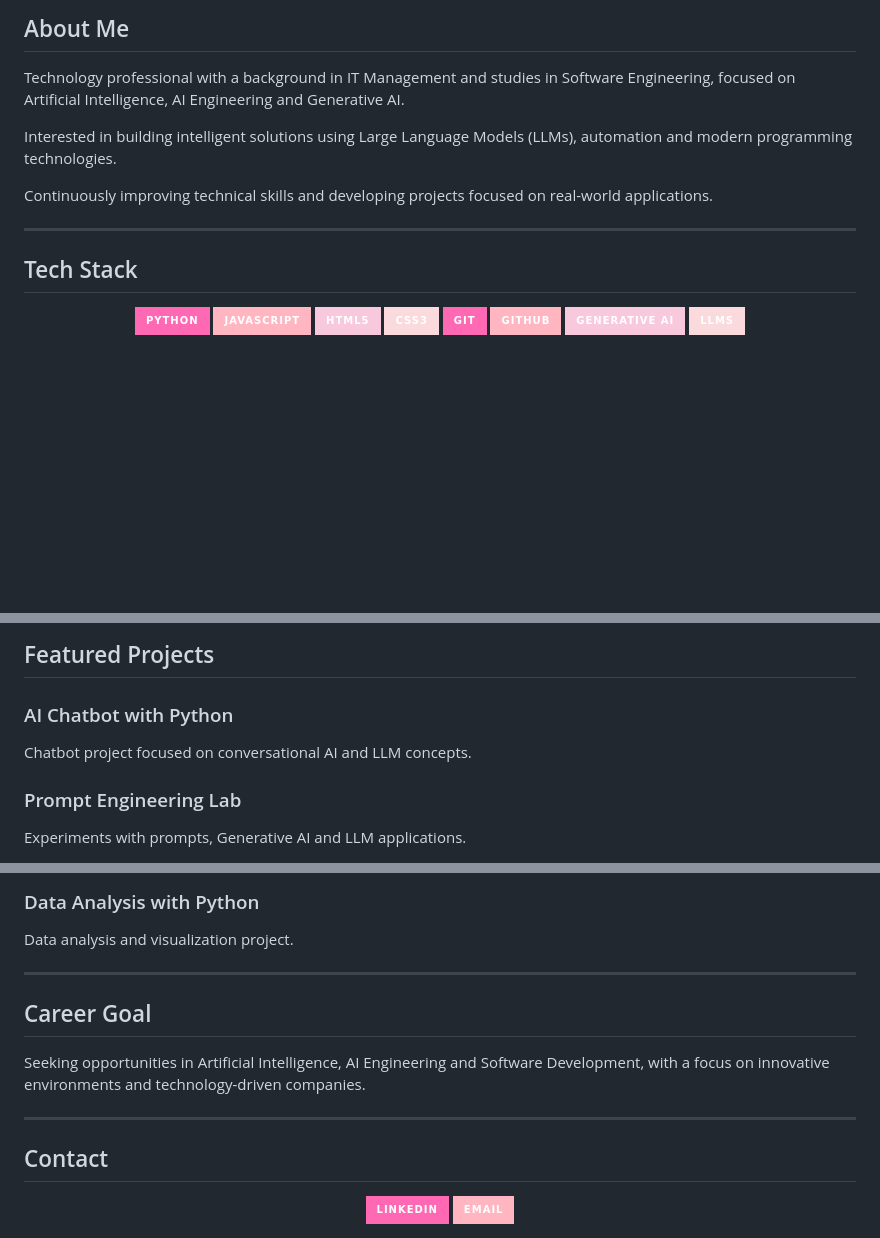
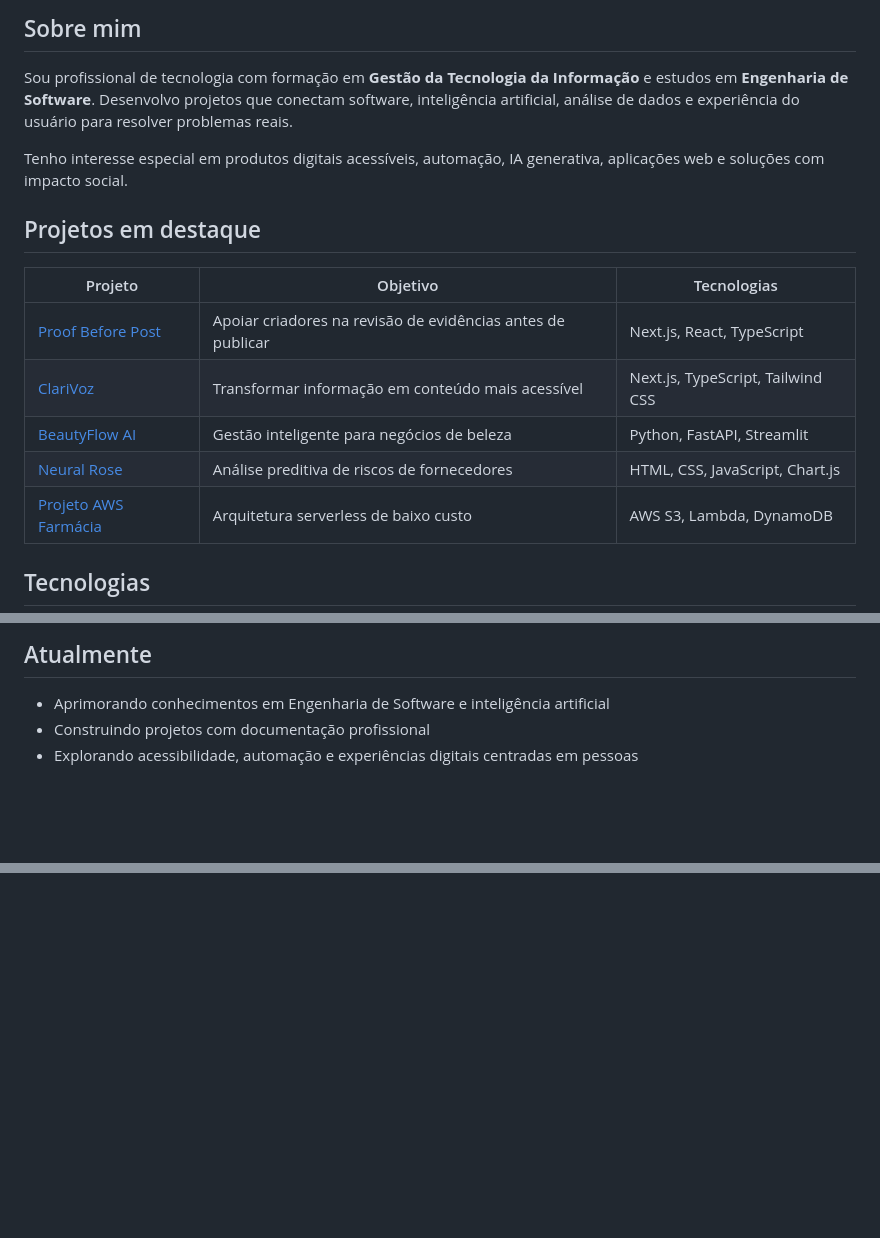
Before and after one commit to geovannasilva15/geovannasilva15, a Markdown page: README.md, 3 parts joined by grey strips. Drawn GitHub-style; badges without logos; blank space fills up the shorter version.

Commit message:
docs: profissionaliza README
Reorganiza a documentação, adiciona apresentação visual, recursos, tecnologias, execução e autoria.

```diff
--- a/README.md
+++ b/README.md
@@ -19,24 +10,21 @@
 
-## About Me
+## Sobre mim
 
-Technology professional with a background in IT Management and studies in Software Engineering, focused on Artificial Intelligence, AI Engineering and Generative AI.
+Sou profissional de tecnologia com formação em **Gestão da Tecnologia da Informação** e estudos em **Engenharia de Software**. Desenvolvo projetos que conectam software, inteligência artificial, análise de dados e experiência do usuário para resolver problemas reais.
 
-Interested in building intelligent solutions using Large Language Models (LLMs), automation and modern programming technologies.
+Tenho interesse especial em produtos digitais acessíveis, automação, IA generativa, aplicações web e soluções com impacto social.
 
-Continuously improving technical skills and developing projects focused on real-world applications.
+## Projetos em destaque
 
----
+| Projeto | Objetivo | Tecnologias |
+|---|---|---|
+| [Proof Before Post](https://github.com/geovannasilva15/proof-before-post) | Apoiar criadores na revisão de evidências antes de publicar | Next.js, React, TypeScript |
+| [ClariVoz](https://github.com/geovannasilva15/clarivoz) | Transformar informação em conteúdo mais acessível | Next.js, TypeScript, Tailwind CSS |
+| [BeautyFlow AI](https://github.com/geovannasilva15/beautyflow-ai-codex-ready) | Gestão inteligente para negócios de beleza | Python, FastAPI, Streamlit |
+| [Neural Rose](https://github.com/geovannasilva15/Neural-rose) | Análise preditiva de riscos de fornecedores | HTML, CSS, JavaScript, Chart.js |
+| [Projeto AWS Farmácia](https://github.com/geovannasilva15/projeto-aws-farmacia) | Arquitetura serverless de baixo custo | AWS S3, Lambda, DynamoDB |
 
-## Tech Stack
+## Tecnologias
 
-<p align="center">
-  <img src="https://img.shields.io/badge/Python-ff69b4?style=for-the-badge&logo=python&logoColor=white"/>
-  <img src="https://img.shields.io/badge/JavaScript-ffb6c1?style=for-the-badge&logo=javascript&logoColor=black"/>
-  <img src="https://img.shields.io/badge/HTML5-f8c8dc?style=for-the-badge&logo=html5&logoColor=black"/>
-  <img src="https://img.shields.io/badge/CSS3-fadadd?style=for-the-badge&logo=css3&logoColor=black"/>
-  <img src="https://img.shields.io/badge/Git-ff69b4?style=for-the-badge&logo=git&logoColor=white"/>
-  <img src="https://img.shields.io/badge/GitHub-ffb6c1?style=for-the-badge&logo=github&logoColor=black"/>
-  <img src="https://img.shields.io/badge/Generative%20AI-f8c8dc?style=for-the-badge"/>
-  <img src="https://img.shields.io/badge/LLMs-fadadd?style=for-the-badge"/>
-</p>
+<div align="center">
 
@@ -53,9 +40,9 @@ Continuously improving technical skills and developing projects focused on real-
 
-## Featured Projects
+## Atualmente
 
-### AI Chatbot with Python
-Chatbot project focused on conversational AI and LLM concepts.
+- Aprimorando conhecimentos em Engenharia de Software e inteligência artificial
+- Construindo projetos com documentação profissional
+- Explorando acessibilidade, automação e experiências digitais centradas em pessoas
 
-### Prompt Engineering Lab
-Experiments with prompts, Generative AI and LLM applications.
+<div align="center">
 
@@ -64,23 +51 @@ Web project integrating artificial intelligence features.
 
-### Data Analysis with Python
-Data analysis and visualization project.
-
----
-
-## Career Goal
-
-Seeking opportunities in Artificial Intelligence, AI Engineering and Software Development, with a focus on innovative environments and technology-driven companies.
-
----
-
-## Contact
-
-<p align="center">
-  <a href="https://www.linkedin.com/in/geovanna-silva-55744022a">
-    <img src="https://img.shields.io/badge/LinkedIn-ff69b4?style=for-the-badge&logo=linkedin&logoColor=white"/>
-  </a>
-  <a href="mailto:geovanna.eduarda2003@gmail.com">
-    <img src="https://img.shields.io/badge/Email-ffb6c1?style=for-the-badge&logo=gmail&logoColor=white"/>
-  </a>
-</p>
-
```
Also changed, not shown: other parts of README.md (+16 -54 lines).
